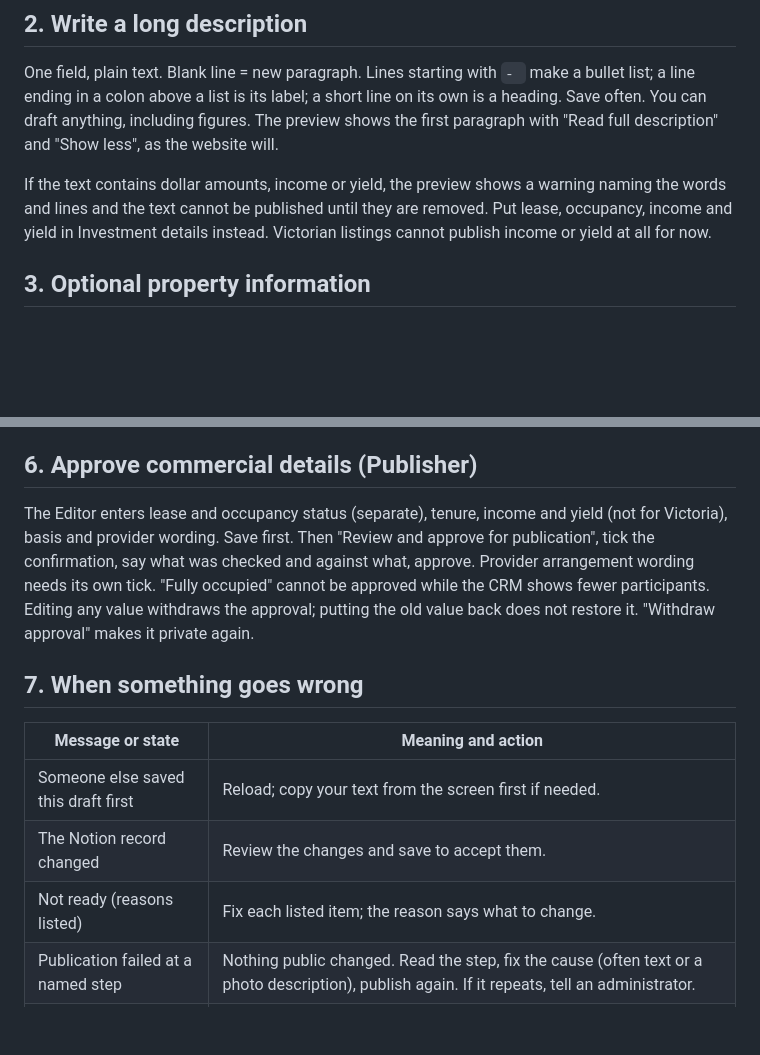
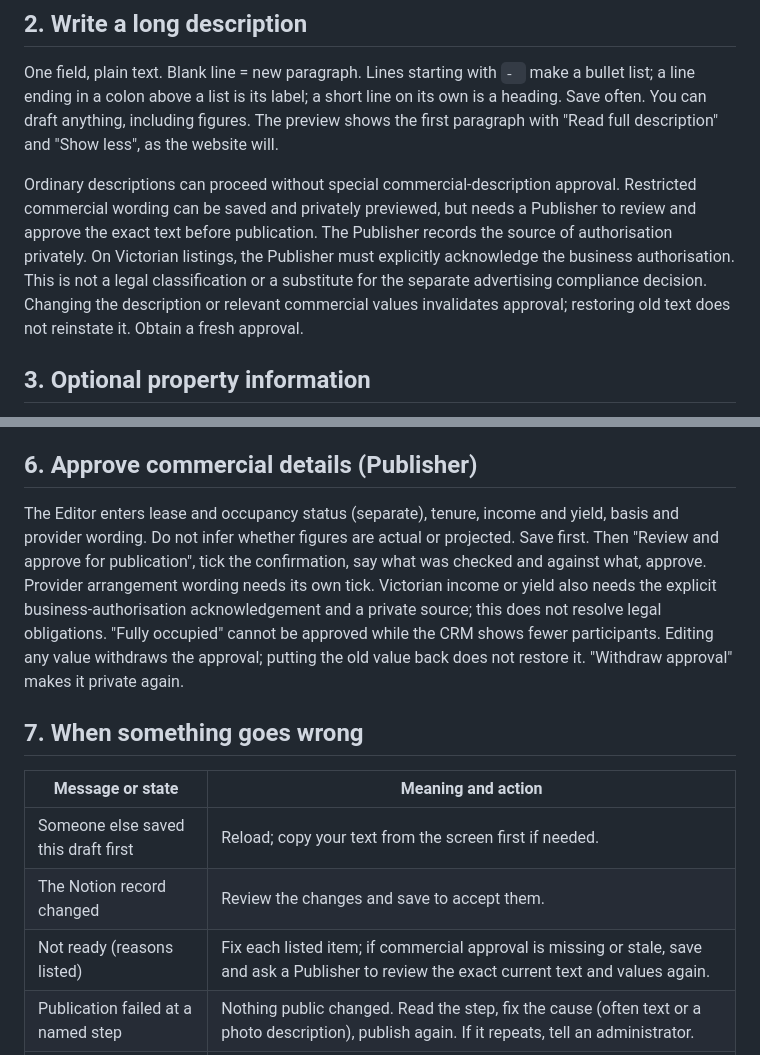
Before and after one commit to ramiroangeli/sdahc-intelligence-app, a Markdown page: docs/publisher-runbook.md, 2 parts joined by grey strips. GitHub-like rendering; blank space fills up the shorter version.

Commit message:
Document commercial description approval workflow

```diff
--- a/docs/publisher-runbook.md
+++ b/docs/publisher-runbook.md
@@ -8,7 +8,7 @@ Listings, Add listing, search the CRM by address, choose the property. If it is
 ## 2. Write a long description
 One field, plain text. Blank line = new paragraph. Lines starting with `- ` make a bullet list; a line ending in a colon above a list is its label; a short line on its own is a heading. Save often. You can draft anything, including figures. The preview shows the first paragraph with "Read full description" and "Show less", as the website will.
 
-If the text contains dollar amounts, income or yield, the preview shows a warning naming the words and lines and the text cannot be published until they are removed. Put lease, occupancy, income and yield in Investment details instead. Victorian listings cannot publish income or yield at all for now.
+Ordinary descriptions can proceed without special commercial-description approval. Restricted commercial wording can be saved and privately previewed, but needs a Publisher to review and approve the exact text before publication. The Publisher records the source of authorisation privately. On Victorian listings, the Publisher must explicitly acknowledge the business authorisation. This is not a legal classification or a substitute for the separate advertising compliance decision. Changing the description or relevant commercial values invalidates approval; restoring old text does not reinstate it. Obtain a fresh approval.
 
 ## 3. Optional property information
 Open Optional details: Property (bathrooms, car spaces, areas), SDA (bedrooms, places, OOA wording), Marketing agency. These publish with the listing. Investment details stay private until approved (section 6).
@@ -22,14 +22,14 @@ Preview and check: read the card and page, clear everything under "Before you pu
 - Withdraw (Publisher): Manage tab, "Withdraw this listing", type the address, give a private reason. It permanently removes the listing from public marketing and cannot be undone in the Listings Manager. Photo files may remain reachable by direct address and search engines may keep copies for a while.
 
 ## 6. Approve commercial details (Publisher)
-The Editor enters lease and occupancy status (separate), tenure, income and yield (not for Victoria), basis and provider wording. Save first. Then "Review and approve for publication", tick the confirmation, say what was checked and against what, approve. Provider arrangement wording needs its own tick. "Fully occupied" cannot be approved while the CRM shows fewer participants. Editing any value withdraws the approval; putting the old value back does not restore it. "Withdraw approval" makes it private again.
+The Editor enters lease and occupancy status (separate), tenure, income and yield, basis and provider wording. Do not infer whether figures are actual or projected. Save first. Then "Review and approve for publication", tick the confirmation, say what was checked and against what, approve. Provider arrangement wording needs its own tick. Victorian income or yield also needs the explicit business-authorisation acknowledgement and a private source; this does not resolve legal obligations. "Fully occupied" cannot be approved while the CRM shows fewer participants. Editing any value withdraws the approval; putting the old value back does not restore it. "Withdraw approval" makes it private again.
 
 ## 7. When something goes wrong
 | Message or state | Meaning and action |
 |---|---|
 | Someone else saved this draft first | Reload; copy your text from the screen first if needed. |
 | The Notion record changed | Review the changes and save to accept them. |
-| Not ready (reasons listed) | Fix each listed item; the reason says what to change. |
+| Not ready (reasons listed) | Fix each listed item; if commercial approval is missing or stale, save and ask a Publisher to review the exact current text and values again. |
 | Publication failed at a named step | Nothing public changed. Read the step, fix the cause (often text or a photo description), publish again. If it repeats, tell an administrator. |
 | Job stuck on "waiting" | Wait, then reload. If it stays for more than 30 minutes tell an administrator; do not start a second publication. |
 | Merged but not verified | The change is merged and deploying; reload the Publish tab shortly. |
```
Also changed, not shown: docs/architecture-summary.md (+4 -4 lines).
